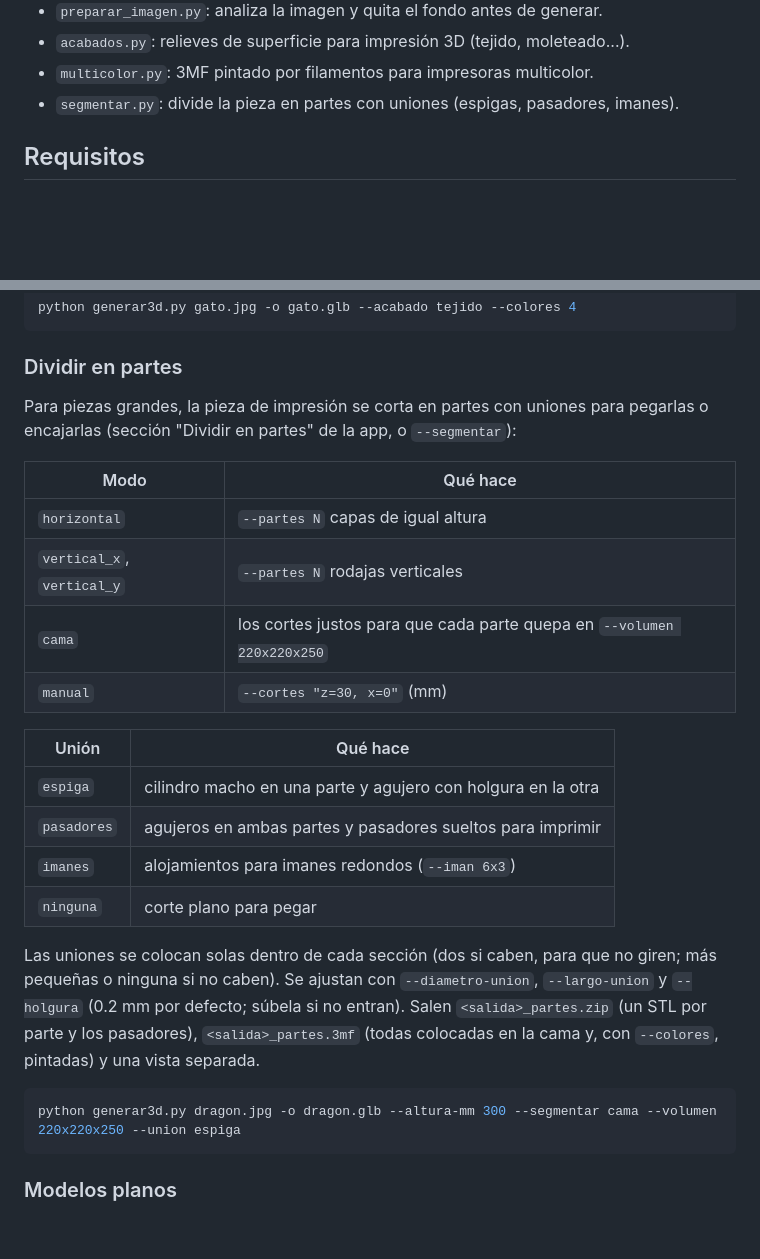
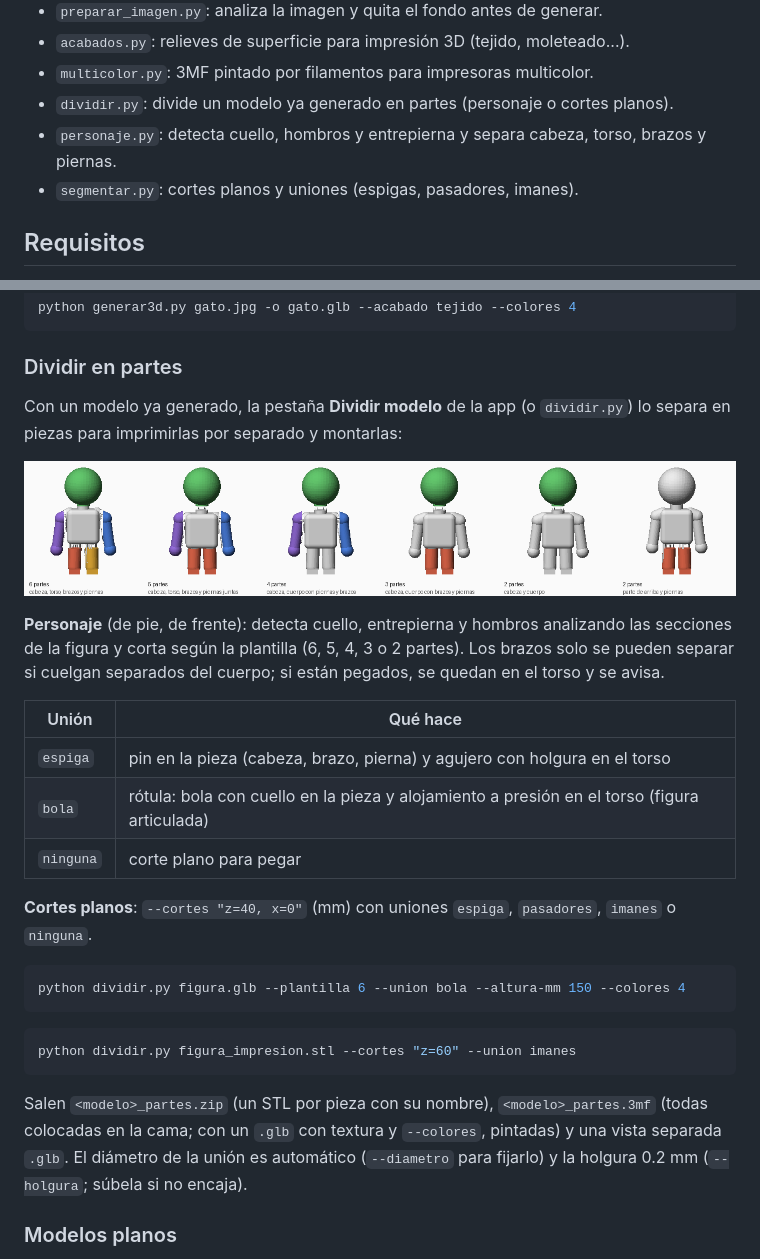
Before and after one commit to GermanRmz/3DIA, a Markdown page: README.md, 2 parts joined by grey strips. GitHub-like rendering; pictures changed too: assets/plantillas.png (added); blank space fills up the shorter version.

````diff
--- a/README.md
+++ b/README.md
@@ -14,7 +14,9 @@ Incluye:
 - `preparar_imagen.py`: analiza la imagen y quita el fondo antes de generar.
 - `acabados.py`: relieves de superficie para impresión 3D (tejido, moleteado...).
 - `multicolor.py`: 3MF pintado por filamentos para impresoras multicolor.
-- `segmentar.py`: divide la pieza en partes con uniones (espigas, pasadores, imanes).
+- `dividir.py`: divide un modelo ya generado en partes (personaje o cortes planos).
+- `personaje.py`: detecta cuello, hombros y entrepierna y separa cabeza, torso, brazos y piernas.
+- `segmentar.py`: cortes planos y uniones (espigas, pasadores, imanes).
 
 ## Requisitos
 
@@ -114,32 +116,37 @@ python generar3d.py gato.jpg -o gato.glb --acabado tejido --colores 4
 
 ### Dividir en partes
 
-Para piezas grandes, la pieza de impresión se corta en partes con uniones para
-pegarlas o encajarlas (sección "Dividir en partes" de la app, o `--segmentar`):
+Con un modelo ya generado, la pestaña **Dividir modelo** de la app (o `dividir.py`)
+lo separa en piezas para imprimirlas por separado y montarlas:
 
-| Modo | Qué hace |
-|---|---|
-| `horizontal` | `--partes N` capas de igual altura |
-| `vertical_x`, `vertical_y` | `--partes N` rodajas verticales |
-| `cama` | los cortes justos para que cada parte quepa en `--volumen 220x220x250` |
-| `manual` | `--cortes "z=30, x=0"` (mm) |
+![Plantillas](assets/plantillas.png)
+
+**Personaje** (de pie, de frente): detecta cuello, entrepierna y hombros
+analizando las secciones de la figura y corta según la plantilla (6, 5, 4, 3 o 2
+partes). Los brazos solo se pueden separar si cuelgan separados del cuerpo; si
+están pegados, se quedan en el torso y se avisa.
 
 | Unión | Qué hace |
 |---|---|
-| `espiga` | cilindro macho en una parte y agujero con holgura en la otra |
-| `pasadores` | agujeros en ambas partes y pasadores sueltos para imprimir |
-| `imanes` | alojamientos para imanes redondos (`--iman 6x3`) |
+| `espiga` | pin en la pieza (cabeza, brazo, pierna) y agujero con holgura en el torso |
+| `bola` | rótula: bola con cuello en la pieza y alojamiento a presión en el torso (figura articulada) |
 | `ninguna` | corte plano para pegar |
 
-Las uniones se colocan solas dentro de cada sección (dos si caben, para que no
-giren; más pequeñas o ninguna si no caben). Se ajustan con `--diametro-union`,
-`--largo-union` y `--holgura` (0.2 mm por defecto; súbela si no entran).
-Salen `<salida>_partes.zip` (un STL por parte y los pasadores), `<salida>_partes.3mf`
-(todas colocadas en la cama y, con `--colores`, pintadas) y una vista separada.
+**Cortes planos**: `--cortes "z=40, x=0"` (mm) con uniones `espiga`, `pasadores`,
+`imanes` o `ninguna`.
 
 ```bash
-python generar3d.py dragon.jpg -o dragon.glb --altura-mm 300 --segmentar cama --volumen 220x220x250 --union espiga
+python dividir.py figura.glb --plantilla 6 --union bola --altura-mm 150 --colores 4
 ```
+
+```bash
+python dividir.py figura_impresion.stl --cortes "z=60" --union imanes
+```
+
+Salen `<modelo>_partes.zip` (un STL por pieza con su nombre), `<modelo>_partes.3mf`
+(todas colocadas en la cama; con un `.glb` con textura y `--colores`, pintadas) y
+una vista separada `.glb`. El diámetro de la unión es automático (`--diametro`
+para fijarlo) y la holgura 0.2 mm (`--holgura`; súbela si no encaja).
 
 ### Modelos planos
 
````
Also changed, not shown: 4 other files.
